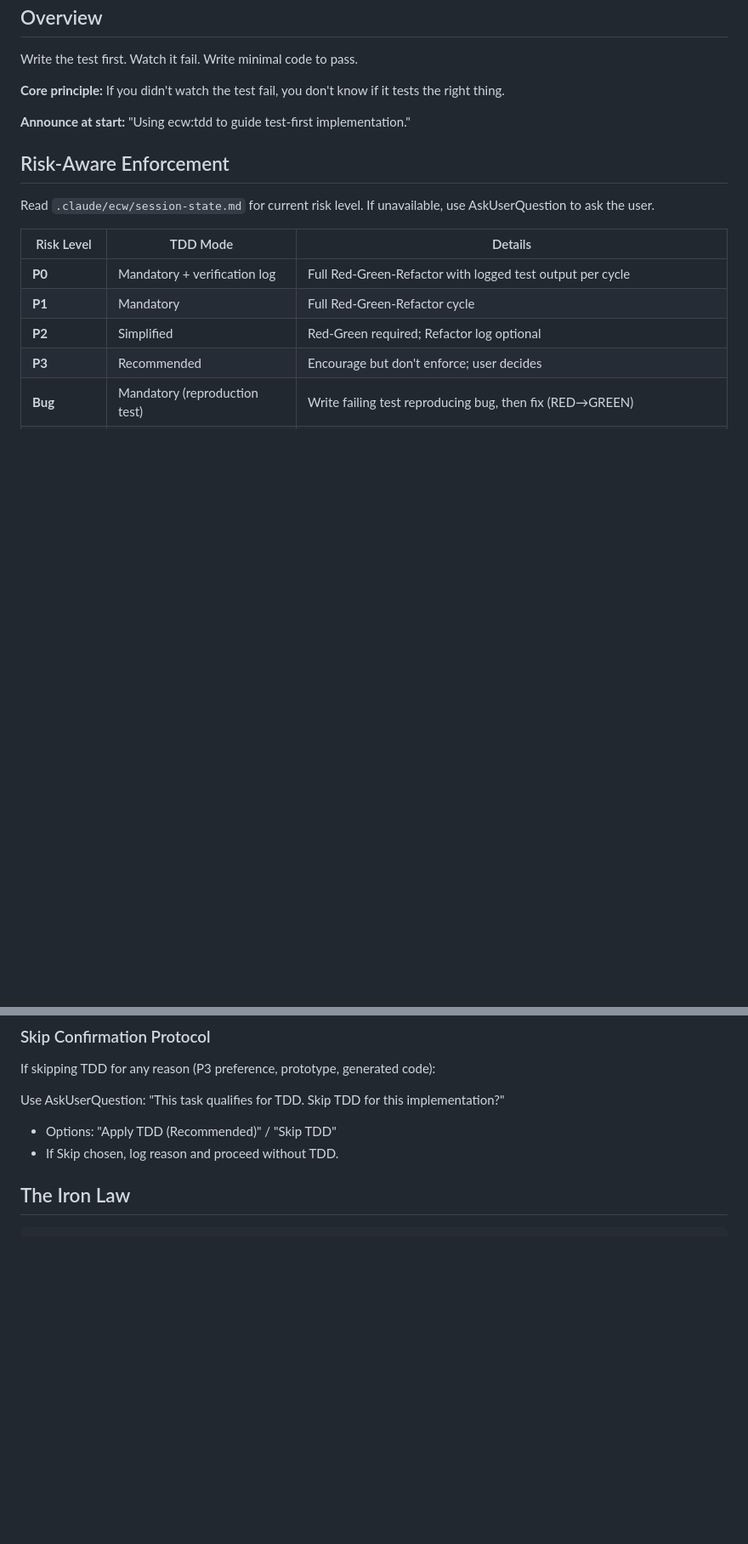
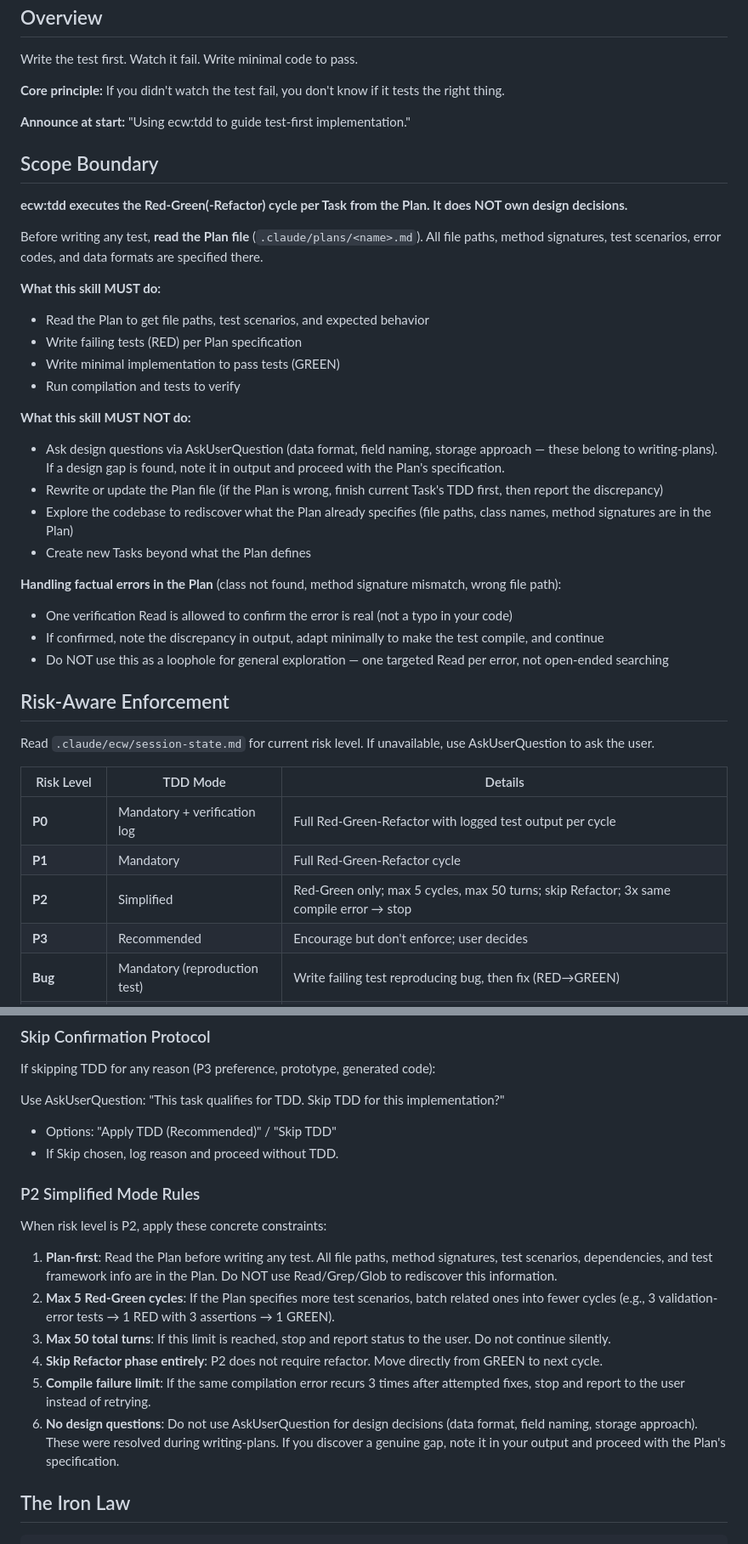
Before and after one commit to Aimeerrhythm/enterprise-change-workflow, a Markdown page: skills/tdd/SKILL.md, 2 parts joined by grey strips. Shown at 85% size. GitHub-like rendering; blank space fills up the shorter version.

```diff
--- a/skills/tdd/SKILL.md
+++ b/skills/tdd/SKILL.md
@@ -13,6 +13,29 @@ Write the test first. Watch it fail. Write minimal code to pass.
 
 **Announce at start:** "Using ecw:tdd to guide test-first implementation."
 
+## Scope Boundary
+
+**ecw:tdd executes the Red-Green(-Refactor) cycle per Task from the Plan. It does NOT own design decisions.**
+
+Before writing any test, **read the Plan file** (`.claude/plans/<name>.md`). All file paths, method signatures, test scenarios, error codes, and data formats are specified there.
+
+**What this skill MUST do:**
+- Read the Plan to get file paths, test scenarios, and expected behavior
+- Write failing tests (RED) per Plan specification
+- Write minimal implementation to pass tests (GREEN)
+- Run compilation and tests to verify
+
+**What this skill MUST NOT do:**
+- Ask design questions via AskUserQuestion (data format, field naming, storage approach — these belong to writing-plans). If a design gap is found, note it in output and proceed with the Plan's specification.
+- Rewrite or update the Plan file (if the Plan is wrong, finish current Task's TDD first, then report the discrepancy)
+- Explore the codebase to rediscover what the Plan already specifies (file paths, class names, method signatures are in the Plan)
+- Create new Tasks beyond what the Plan defines
+
+**Handling factual errors in the Plan** (class not found, method signature mismatch, wrong file path):
+- One verification Read is allowed to confirm the error is real (not a typo in your code)
+- If confirmed, note the discrepancy in output, adapt minimally to make the test compile, and continue
+- Do NOT use this as a loophole for general exploration — one targeted Read per error, not open-ended searching
+
 ## Risk-Aware Enforcement
 
 Read `.claude/ecw/session-state.md` for current risk level. If unavailable, use AskUserQuestion to ask the user.
@@ -21,7 +44,7 @@ Read `.claude/ecw/session-state.md` for current risk level. If unavailable, use
 |-----------|----------|---------|
 | **P0** | Mandatory + verification log | Full Red-Green-Refactor with logged test output per cycle |
 | **P1** | Mandatory | Full Red-Green-Refactor cycle |
-| **P2** | Simplified | Red-Green required; Refactor log optional |
+| **P2** | Simplified | Red-Green only; max 5 cycles, max 50 turns; skip Refactor; 3x same compile error → stop |
 | **P3** | Recommended | Encourage but don't enforce; user decides |
 | **Bug** | Mandatory (reproduction test) | Write failing test reproducing bug, then fix (RED→GREEN) |
 | **Emergency** | Skip | Speed-first; verify with full test suite post-fix; ecw:impl-verify still required |
@@ -35,6 +58,17 @@ If skipping TDD for any reason (P3 preference, prototype, generated code):
 Use AskUserQuestion: "This task qualifies for TDD. Skip TDD for this implementation?"
 - Options: "Apply TDD (Recommended)" / "Skip TDD"
 - If Skip chosen, log reason and proceed without TDD.
+
+### P2 Simplified Mode Rules
+
+When risk level is P2, apply these concrete constraints:
+
+1. **Plan-first**: Read the Plan before writing any test. All file paths, method signatures, test scenarios, dependencies, and test framework info are in the Plan. Do NOT use Read/Grep/Glob to rediscover this information.
+2. **Max 5 Red-Green cycles**: If the Plan specifies more test scenarios, batch related ones into fewer cycles (e.g., 3 validation-error tests → 1 RED with 3 assertions → 1 GREEN).
+3. **Max 50 total turns**: If this limit is reached, stop and report status to the user. Do not continue silently.
+4. **Skip Refactor phase entirely**: P2 does not require refactor. Move directly from GREEN to next cycle.
+5. **Compile failure limit**: If the same compilation error recurs 3 times after attempted fixes, stop and report to the user instead of retrying.
+6. **No design questions**: Do not use AskUserQuestion for design decisions (data format, field naming, storage approach). These were resolved during writing-plans. If you discover a genuine gap, note it in your output and proceed with the Plan's specification.
 
 ## The Iron Law
 
```
Also changed, not shown: skills/risk-classifier/SKILL.md (+12 -1 lines), skills/writing-plans/SKILL.md (+24 -0 lines).
